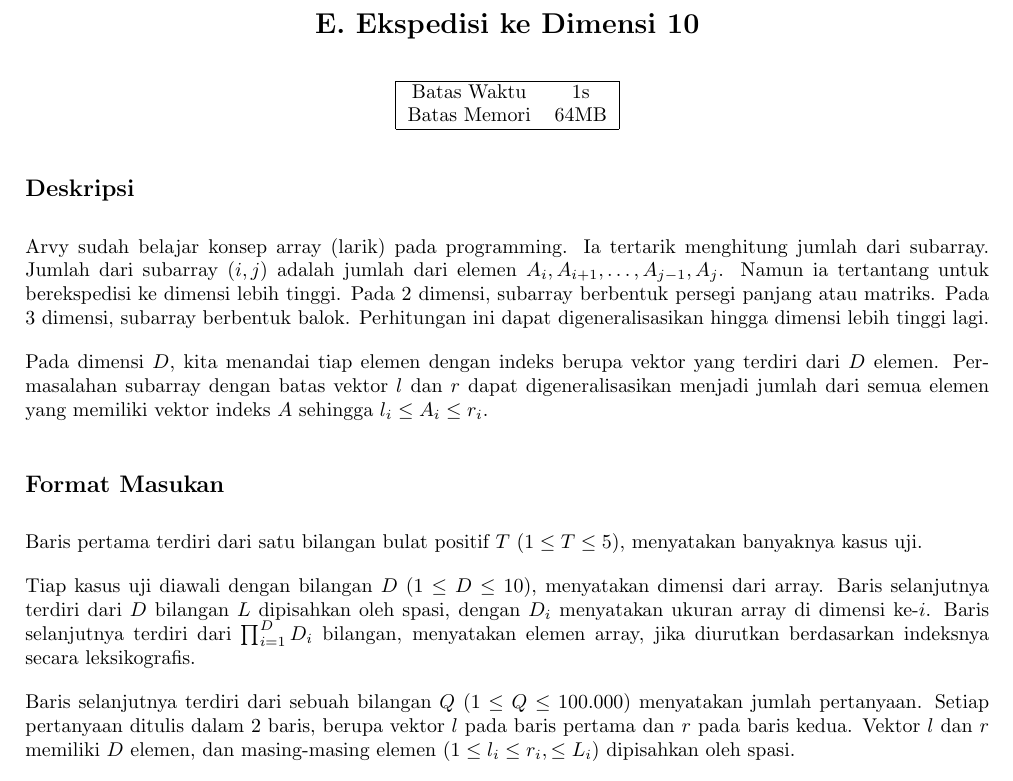
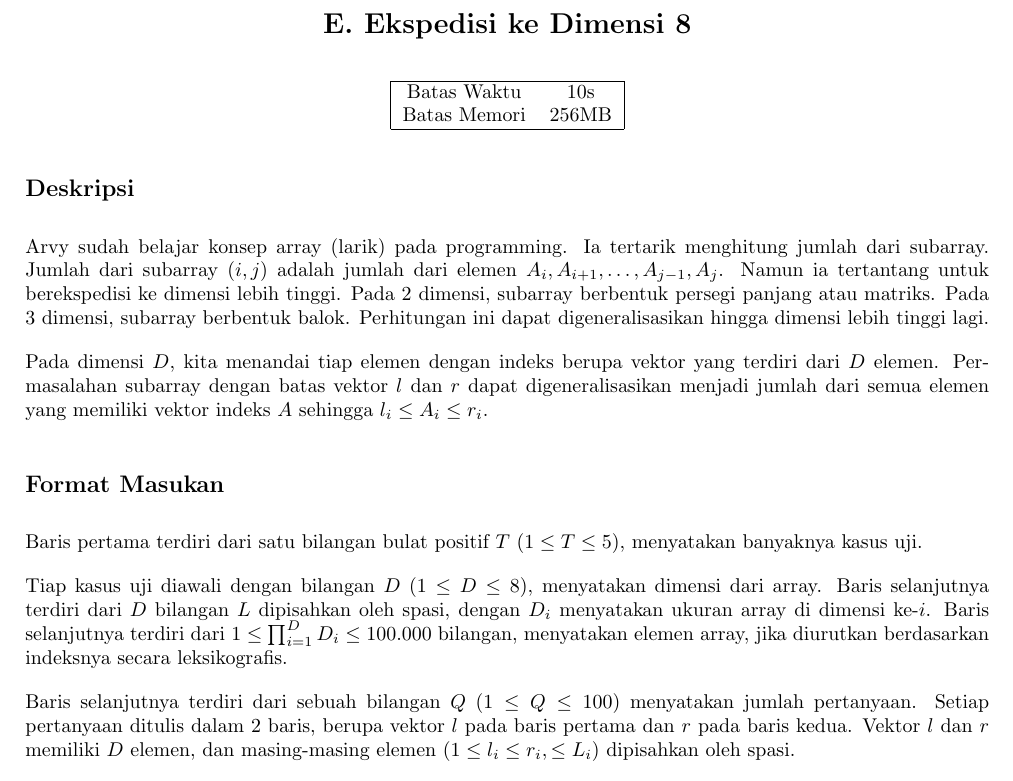
Before and after one commit to yonasadiel/arkavidia-cp-2019, a LaTeX document (arkavidia-2019-qual-ekspedisikedimensi10/statement.tex): part of page 1 of 2, cut so that both start at the same text. Compiled offline with pdfLaTeX.

Commit message:
update statement to dimensi 8

```diff
--- a/arkavidia-2019-qual-ekspedisikedimensi10/statement.tex
+++ b/arkavidia-2019-qual-ekspedisikedimensi10/statement.tex
@@ -19,12 +19,12 @@
 \begin{document}
 
 \begin{center}
-    \section*{E. Ekspedisi ke Dimensi 10} % ganti judul soal
+    \section*{E. Ekspedisi ke Dimensi 8} % ganti judul soal
 
     \begin{tabular}{ | c c | }
         \hline
-        Batas Waktu  & 1s \\    % jangan lupa ganti time limit
-        Batas Memori & 64MB \\  % jangan lupa ganti memory limit
+        Batas Waktu  & 10s \\
+        Batas Memori & 256MB \\
         \hline
     \end{tabular}
 \end{center}
@@ -46,11 +46,11 @@ Permasalahan subarray dengan batas vektor $l$ dan $r$ dapat digeneralisasikan me
 
 Baris pertama terdiri dari satu bilangan bulat positif $T$ ($1 \leq T \leq 5$), menyatakan banyaknya kasus uji.
 
-Tiap kasus uji diawali dengan bilangan $D$ ($1 \leq D \leq 10$), menyatakan dimensi dari array.
+Tiap kasus uji diawali dengan bilangan $D$ ($1 \leq D \leq 8$), menyatakan dimensi dari array.
 Baris selanjutnya terdiri dari $D$ bilangan $L$ dipisahkan oleh spasi, dengan $D_i$ menyatakan ukuran array di dimensi ke-$i$.
-Baris selanjutnya terdiri dari $\prod_{i=1}^{D}{D_i}$ bilangan, menyatakan elemen array, jika diurutkan berdasarkan indeksnya secara leksikografis.
+Baris selanjutnya terdiri dari $1 \leq \prod_{i=1}^{D}{D_i} \leq 100.000$ bilangan, menyatakan elemen array, jika diurutkan berdasarkan indeksnya secara leksikografis.
 
-Baris selanjutnya terdiri dari sebuah bilangan $Q$ ($1 \leq Q \leq 100.000$) menyatakan jumlah pertanyaan.
+Baris selanjutnya terdiri dari sebuah bilangan $Q$ ($1 \leq Q \leq 100$) menyatakan jumlah pertanyaan.
 Setiap pertanyaan ditulis dalam 2 baris, berupa vektor $l$ pada baris pertama dan $r$ pada baris kedua. Vektor $l$ dan $r$ memiliki $D$ elemen, dan masing-masing elemen ($1 \leq l_i \leq r_i, \leq L_i$) dipisahkan oleh spasi.
 
 Catatan: vektor indeks $A$ dianggap kurang dari $B$ secara leksikografis bila ada $i$ sehingga $A_i < B_i$ dan untuk tiap $j$ yang memenuhi $0 \leq j < i$, $A_j = B_j$.
```
